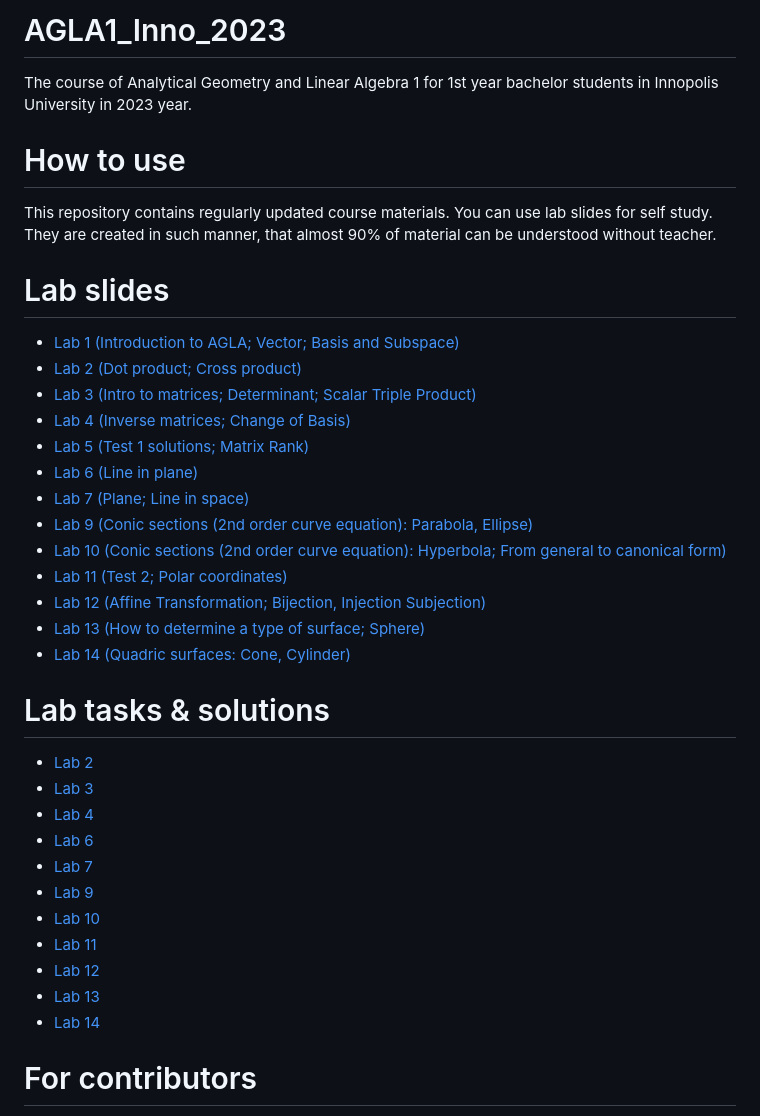
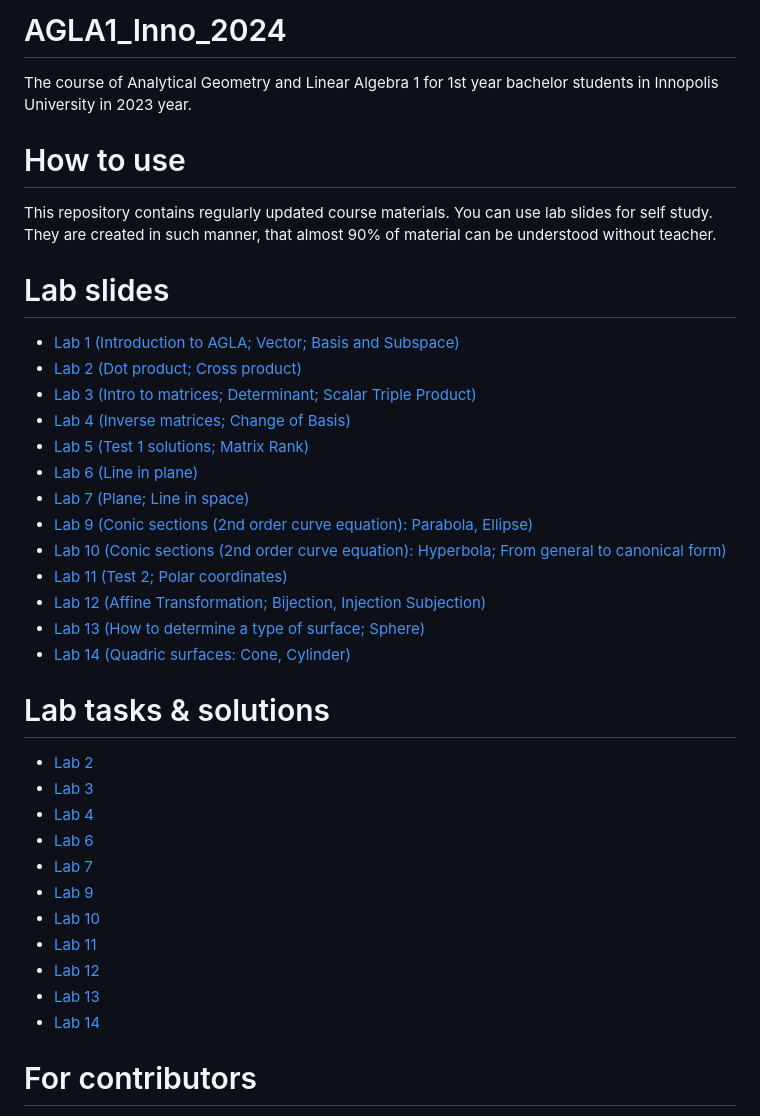
Before and after one commit to Lupasic/AGLA1_Inno_2024, a Markdown page: README.md, the part around the change printed below. Rendered like a GitHub page.

```diff
--- a/README.md
+++ b/README.md
@@ -1,4 +1,4 @@
-# AGLA1_Inno_2023
+# AGLA1_Inno_2024
 The course of Analytical Geometry and Linear Algebra 1 for 1st year bachelor students in Innopolis University in 2023 year.
 
 # How to use
```
Also changed, not shown: other parts of README.md (+24 -24 lines).
